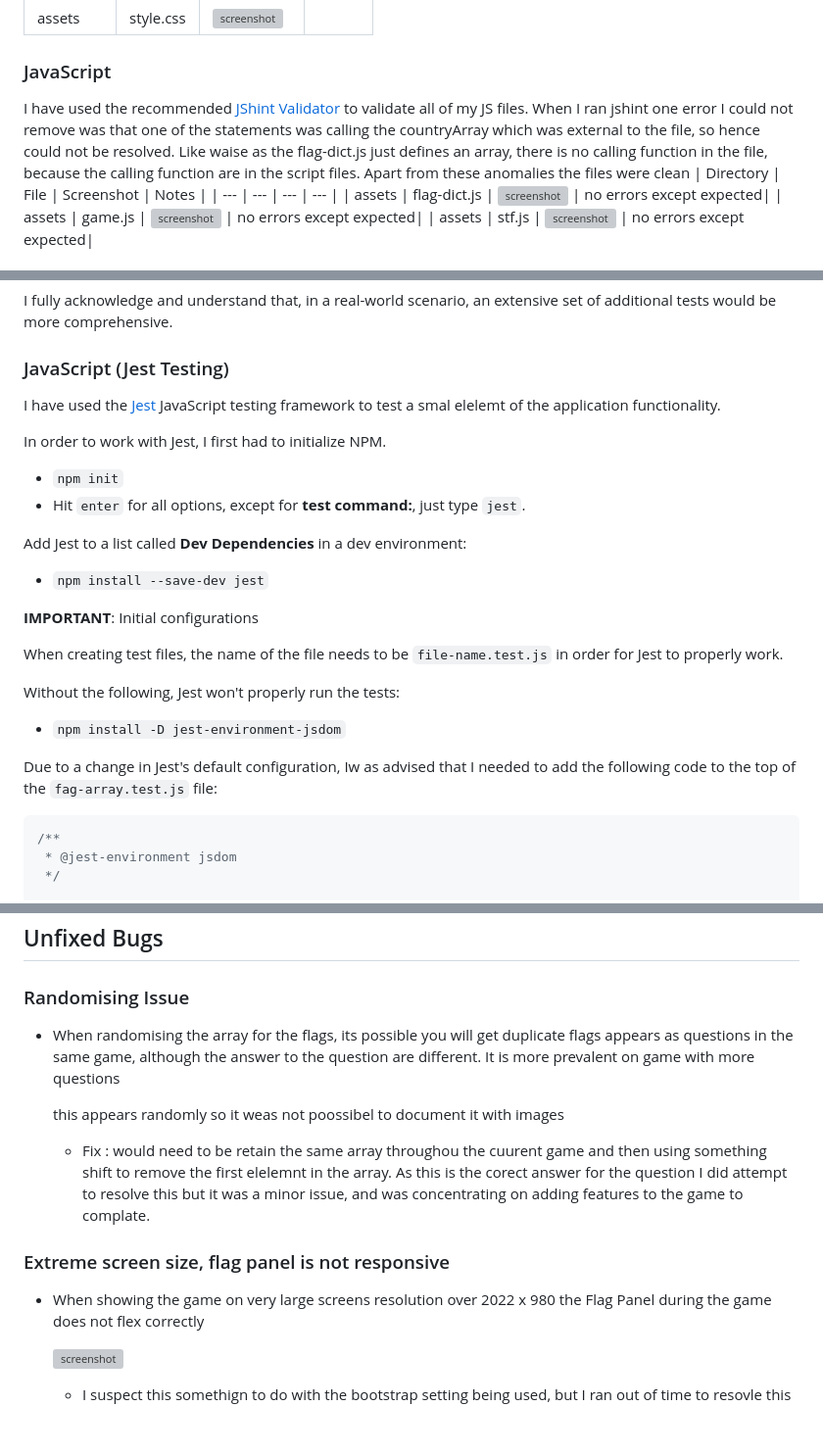
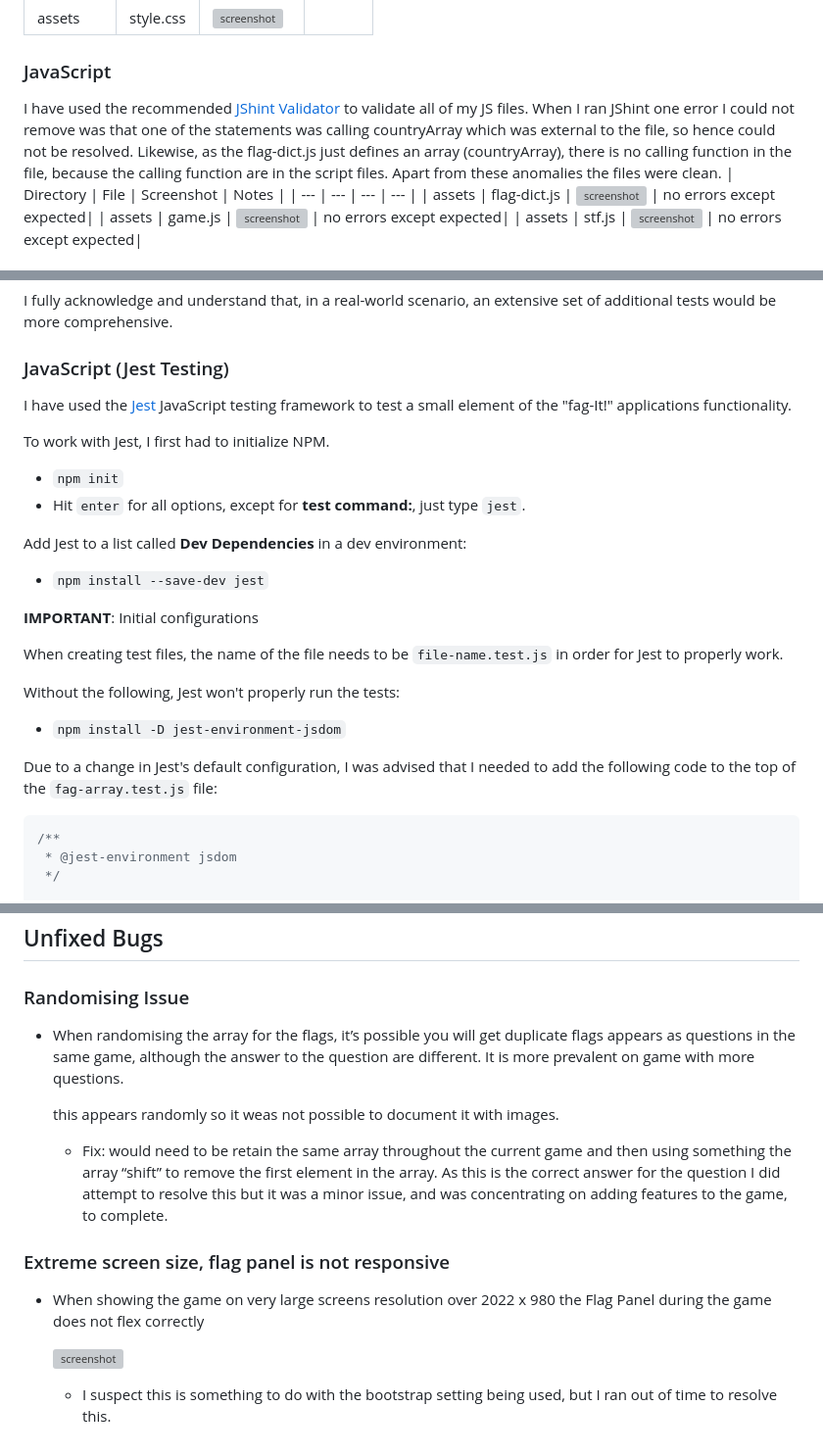
Before and after one commit to Coelecanth/project2FlagIt, a Markdown page: TESTING.md, 3 parts joined by grey strips. Shown: that part at 98% size. Rendered like a GitHub page; grey boxes are pictures that could not be loaded.

````diff
--- a/TESTING.md
+++ b/TESTING.md
@@ -86,9 +83,9 @@ I have used the recommended [CSS Jigsaw Validator](https://jigsaw.w3.org/css-val
 ### JavaScript
 
 I have used the recommended [JShint Validator](https://jshint.com) to validate all of my JS files.
- When I ran jshint one error I could not remove was that one of the statements was calling the countryArray which was external to the file, so hence could not be resolved.
- Like waise as the flag-dict.js just defines an array, there is no calling function in the file, because the calling function are in the script files.
- Apart from these anomalies the files were clean
+ When I ran JShint one error I could not remove was that one of the statements was calling countryArray which was external to the file, so hence could not be resolved.
+Likewise, as the flag-dict.js just defines an array (countryArray), there is no calling function in the file, because the calling function are in the script files.
+ Apart from these anomalies the files were clean.
 | Directory | File | Screenshot | Notes |
 | --- | --- | --- | --- |
 | assets | flag-dict.js | ![screenshot](documentation/validate/clean-jshint-flag-dict.png) | no errors except expected|
@@ -223,9 +207,9 @@ I fully acknowledge and understand that, in a real-world scenario, an extensive
 
 ### JavaScript (Jest Testing)
 
-I have used the [Jest](https://jestjs.io) JavaScript testing framework to test a smal elelemt of the application functionality.
+I have used the [Jest](https://jestjs.io) JavaScript testing framework to test a small element of the "fag-It!" applications functionality.
 
-In order to work with Jest, I first had to initialize NPM.
+To work with Jest, I first had to initialize NPM.
 
 - `npm init`
 - Hit `enter` for all options, except for **test command:**, just type `jest`.
@@ -242,7 +226,7 @@ Without the following, Jest won't properly run the tests:
 
 - `npm install -D jest-environment-jsdom`
 
-Due to a change in Jest's default configuration, Iw as advised that I needed to add the following code to the top of the `fag-array.test.js` file:
+Due to a change in Jest's default configuration, I was advised that I needed to add the following code to the top of the `fag-array.test.js` file:
 
 ```js
 /**
@@ -272,16 +256,16 @@ Below are the results from the tests that I've written for this application:
 ## Unfixed Bugs
 
 ### Randomising Issue
-- When randomising the array for the flags, its possible you will get duplicate flags appears as questions in the same game, although the answer to the question are different.
-It is more prevalent on game with more questions
+- When randomising the array for the flags, it’s possible you will get duplicate flags appears as questions in the same game, although the answer to the question are different.
+It is more prevalent on game with more questions.
 
-    this appears randomly so it weas not poossibel to document it with images
+    this appears randomly so it weas not possible to document it with images.
 
-    - Fix : would need to be retain the same array throughou the cuurent game and then using something shift to remove the first elelemnt in the array. As this is the corect answer for the question
-    I did attempt to resolve this but it was a minor issue, and was concentrating on adding features to the game to complate.
+    - Fix: would need to be retain the same array throughout the current game and then using something the array “shift” to remove the first element in the array. As this is the correct answer for the question
+    I did attempt to resolve this but it was a minor issue, and was concentrating on adding features to the game, to complete.
 ### Extreme screen size, flag panel is not responsive
 - When showing the game on very large screens resolution over 2022 x 980 the Flag Panel during the game does not flex correctly
 
     ![screenshot](documentation/gameplay/game-play8.webp)
 
-    - I suspect this somethign to do with the bootstrap setting being used, but I ran out of time to resovle this
+    - I suspect this is something to do with the bootstrap setting being used, but I ran out of time to resolve this.
````
Also changed, not shown: other parts of TESTING.md (+44 -60 lines).
